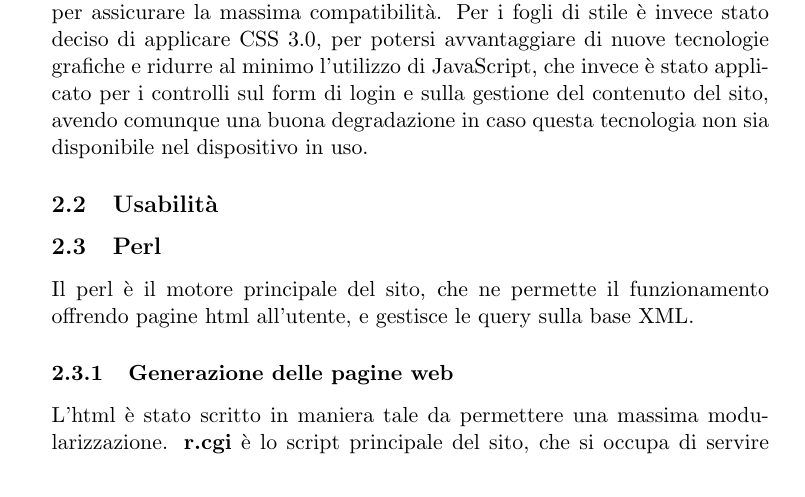
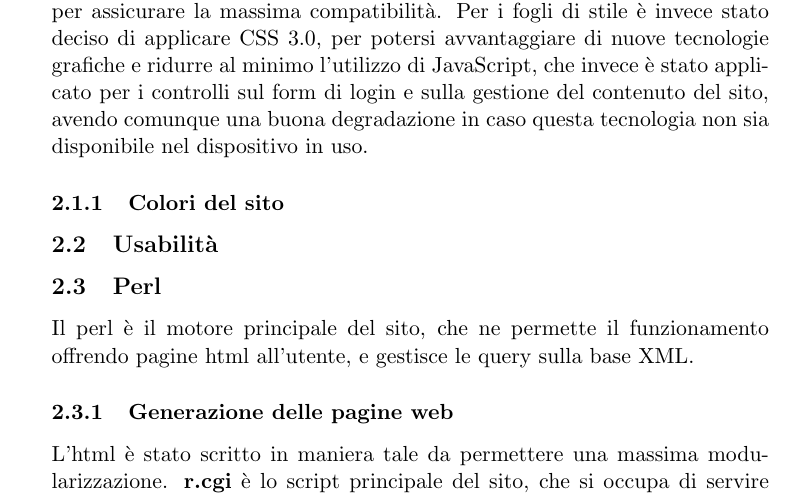
Before and after one commit to Hexamini/PassioneKaraoke, a LaTeX document (doc/main.tex, which reads doc/res/chapter/design/accessibilita.tex): part of page 3 of 4, cut so that both start at the same text. Compiled offline with pdfLaTeX.

Commit message:
Aggiunto TODO nella sezione accessibilita'

```diff
--- a/doc/res/chapter/design/accessibilita.tex
+++ b/doc/res/chapter/design/accessibilita.tex
@@ -3,3 +3,6 @@
 %MEMO: per i problemi e le soluzioni addottate per l'accessibilita' vedere:
 %https://github.com/Hexamini/PassioneKaraoke/issues?utf8=%E2%9C%93&q=is%3Aissue+milestone%3AAccessibilit%C3%A0+
 Il sito è stato utilizzato sviluppando solamente codice XHTML 1.0 Strict, per assicurare la massima compatibilità. Per i fogli di stile è invece stato deciso di applicare CSS 3.0, per potersi avvantaggiare di nuove tecnologie grafiche e ridurre al minimo l'utilizzo di JavaScript, che invece è stato applicato per i controlli sul form di login e sulla gestione del contenuto del sito, avendo comunque una buona degradazione in caso questa tecnologia non sia disponibile nel dispositivo in uso.
+
+\subsubsection{Colori del sito}
+%TODO
```
